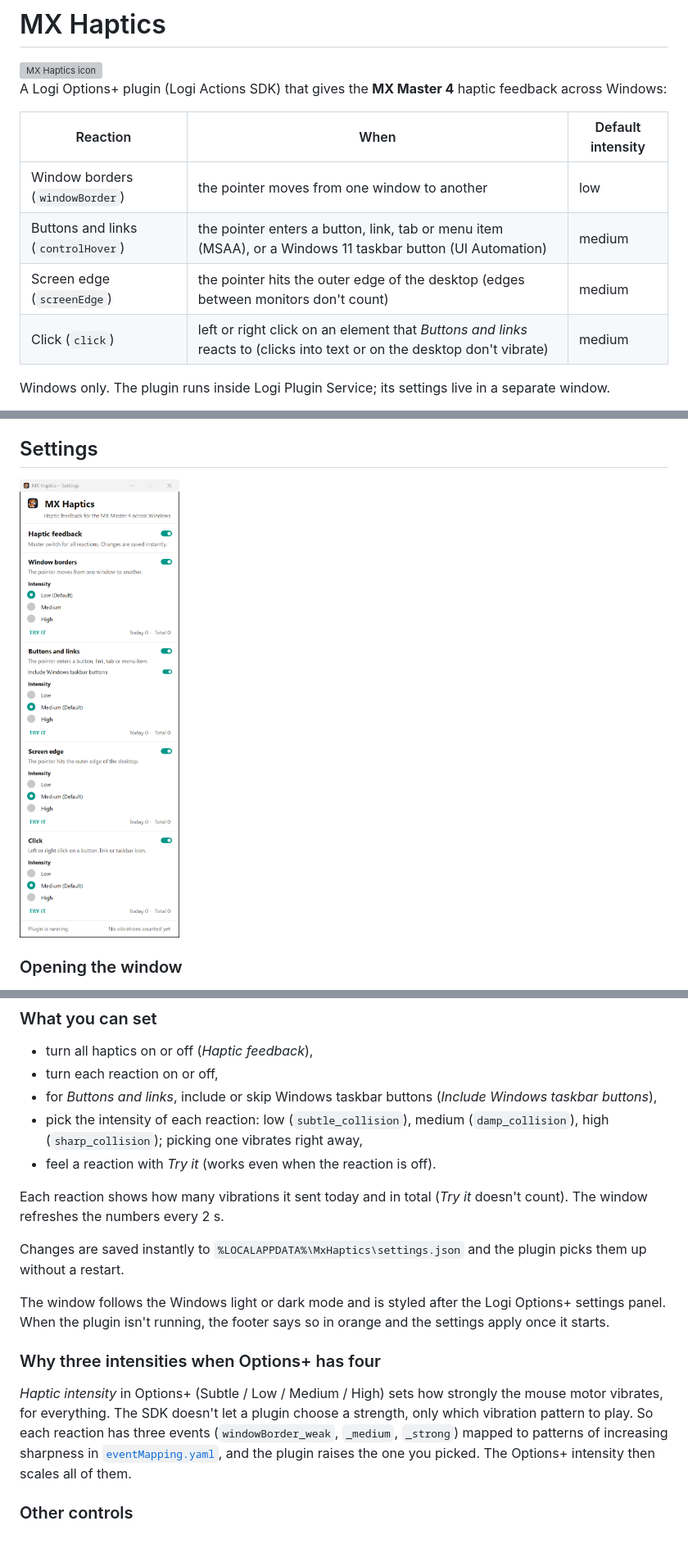
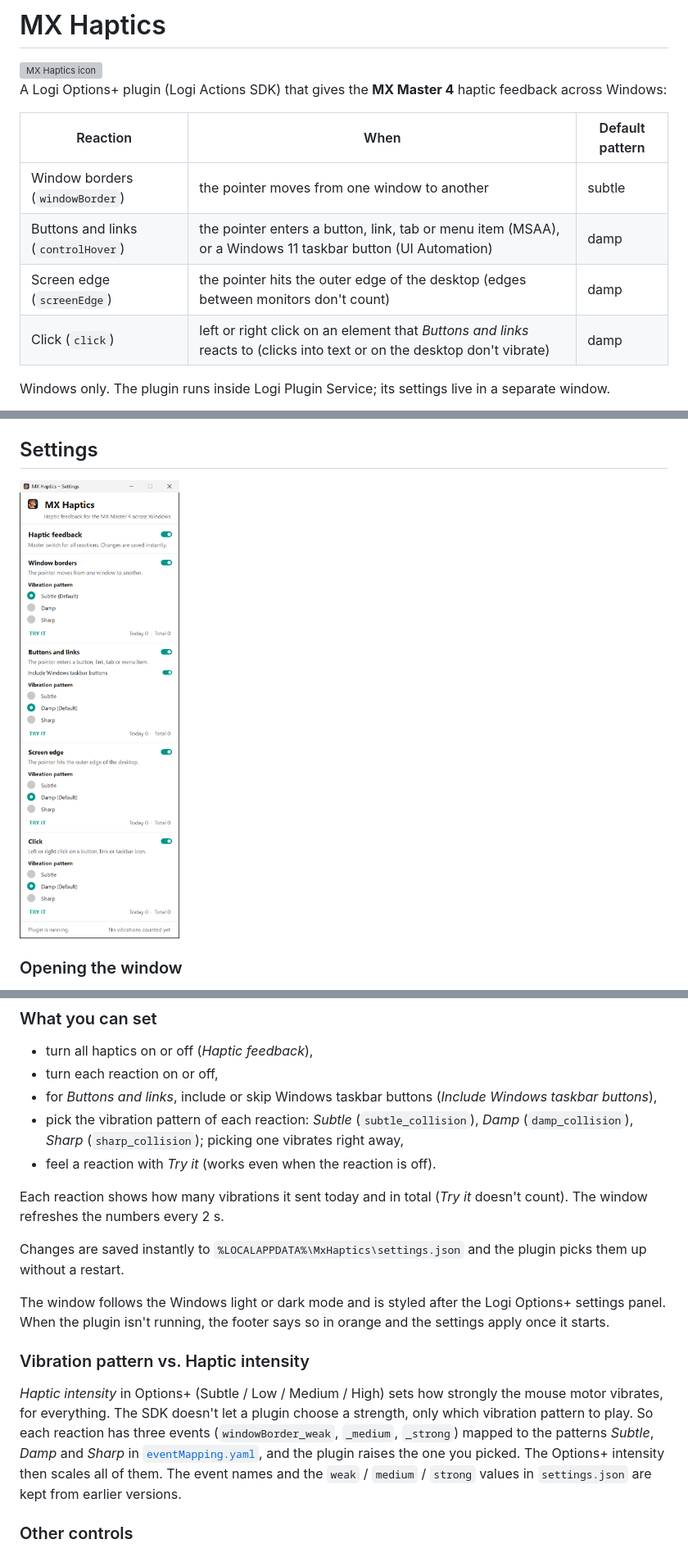
Before and after one commit to mpeterka/mx-haptics, a Markdown page: README.md, 3 parts joined by grey strips. Shown at 82% size. GitHub-like rendering; pictures changed too: docs/screenshots/settings-light.png; grey boxes are pictures that could not be loaded.

Commit message:
Popisky vzorů vibrace: Subtle / Damp / Sharp místo Low / Medium / High

```diff
--- a/README.md
+++ b/README.md
@@ -4,12 +4,12 @@
 
 A Logi Options+ plugin (Logi Actions SDK) that gives the **MX Master 4** haptic feedback across Windows:
 
-| Reaction | When | Default intensity |
+| Reaction | When | Default pattern |
 | --- | --- | --- |
-| Window borders (`windowBorder`) | the pointer moves from one window to another | low |
-| Buttons and links (`controlHover`) | the pointer enters a button, link, tab or menu item (MSAA), or a Windows 11 taskbar button (UI Automation) | medium |
-| Screen edge (`screenEdge`) | the pointer hits the outer edge of the desktop (edges between monitors don't count) | medium |
-| Click (`click`) | left or right click on an element that *Buttons and links* reacts to (clicks into text or on the desktop don't vibrate) | medium |
+| Window borders (`windowBorder`) | the pointer moves from one window to another | subtle |
+| Buttons and links (`controlHover`) | the pointer enters a button, link, tab or menu item (MSAA), or a Windows 11 taskbar button (UI Automation) | damp |
+| Screen edge (`screenEdge`) | the pointer hits the outer edge of the desktop (edges between monitors don't count) | damp |
+| Click (`click`) | left or right click on an element that *Buttons and links* reacts to (clicks into text or on the desktop don't vibrate) | damp |
 
 Windows only. The plugin runs inside Logi Plugin Service; its settings live in a separate window.
 
@@ -55,8 +55,8 @@ Only one window runs at a time; starting it again brings the open window to the
 - turn all haptics on or off (*Haptic feedback*),
 - turn each reaction on or off,
 - for *Buttons and links*, include or skip Windows taskbar buttons (*Include Windows taskbar buttons*),
-- pick the intensity of each reaction: low (`subtle_collision`), medium (`damp_collision`), high (`sharp_collision`);
-  picking one vibrates right away,
+- pick the vibration pattern of each reaction: *Subtle* (`subtle_collision`), *Damp* (`damp_collision`),
+  *Sharp* (`sharp_collision`); picking one vibrates right away,
 - feel a reaction with *Try it* (works even when the reaction is off).
 
 Each reaction shows how many vibrations it sent today and in total (*Try it* doesn't count). The window refreshes the numbers every 2 s.
@@ -66,13 +66,14 @@ Changes are saved instantly to `%LOCALAPPDATA%\MxHaptics\settings.json` and the
 The window follows the Windows light or dark mode and is styled after the Logi Options+ settings panel. When the plugin isn't
 running, the footer says so in orange and the settings apply once it starts.
 
-### Why three intensities when Options+ has four
+### Vibration pattern vs. Haptic intensity
 
 *Haptic intensity* in Options+ (Subtle / Low / Medium / High) sets how strongly the mouse motor vibrates, for everything.
 The SDK doesn't let a plugin choose a strength, only which vibration pattern to play. So each reaction has three events
-(`windowBorder_weak`, `_medium`, `_strong`) mapped to patterns of increasing sharpness in
+(`windowBorder_weak`, `_medium`, `_strong`) mapped to the patterns *Subtle*, *Damp* and *Sharp* in
 [`eventMapping.yaml`](src/package/events/extra/eventMapping.yaml), and the plugin raises the one you picked.
-The Options+ intensity then scales all of them.
+The Options+ intensity then scales all of them. The event names and the `weak` / `medium` / `strong` values in
+`settings.json` are kept from earlier versions.
 
 ### Other controls
 
```
Also changed, not shown: other parts of README.md (+1 -1 lines), AGENTS.md (+2 -2 lines), docs/screenshots/settings-dark.png, 3 other files.
